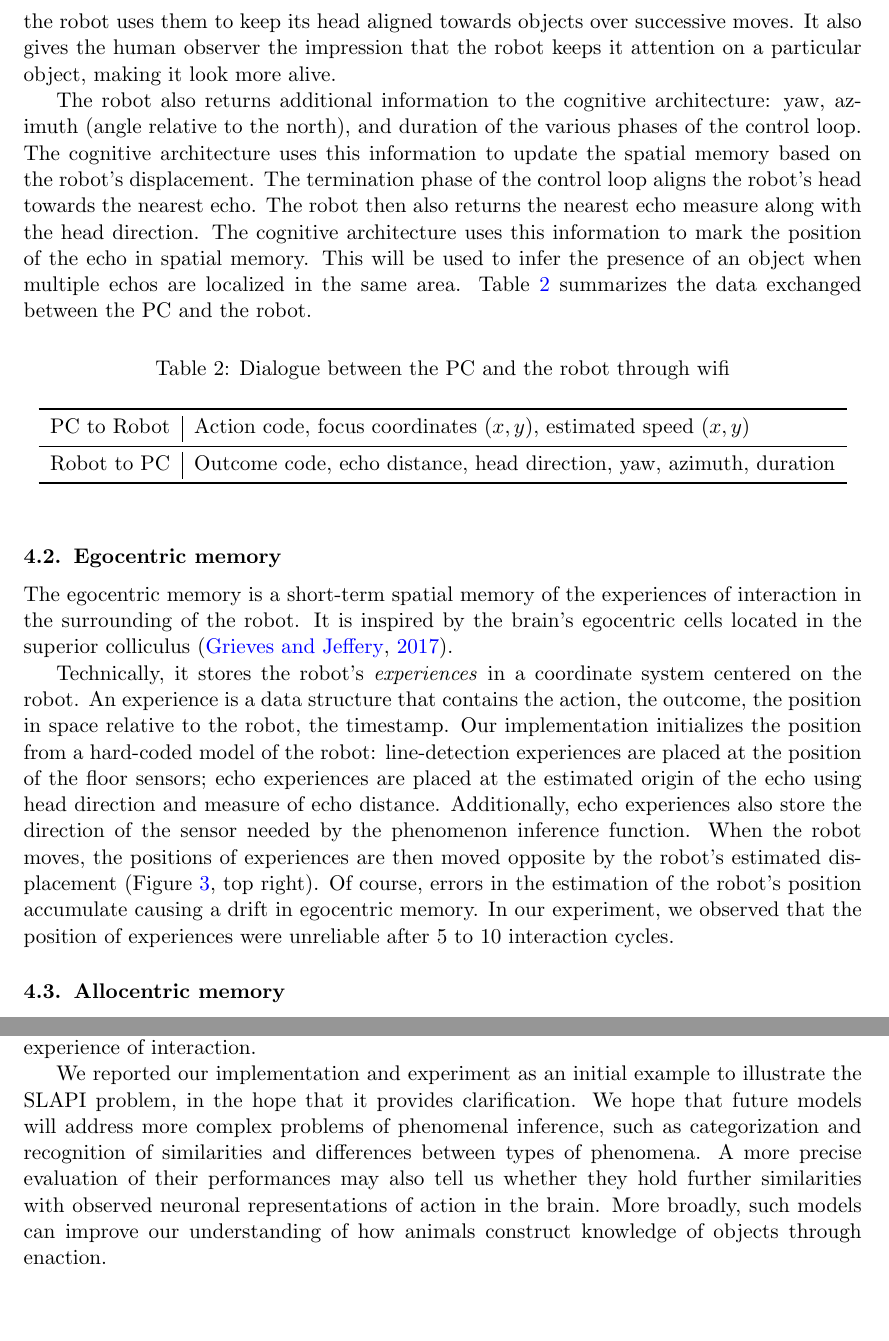
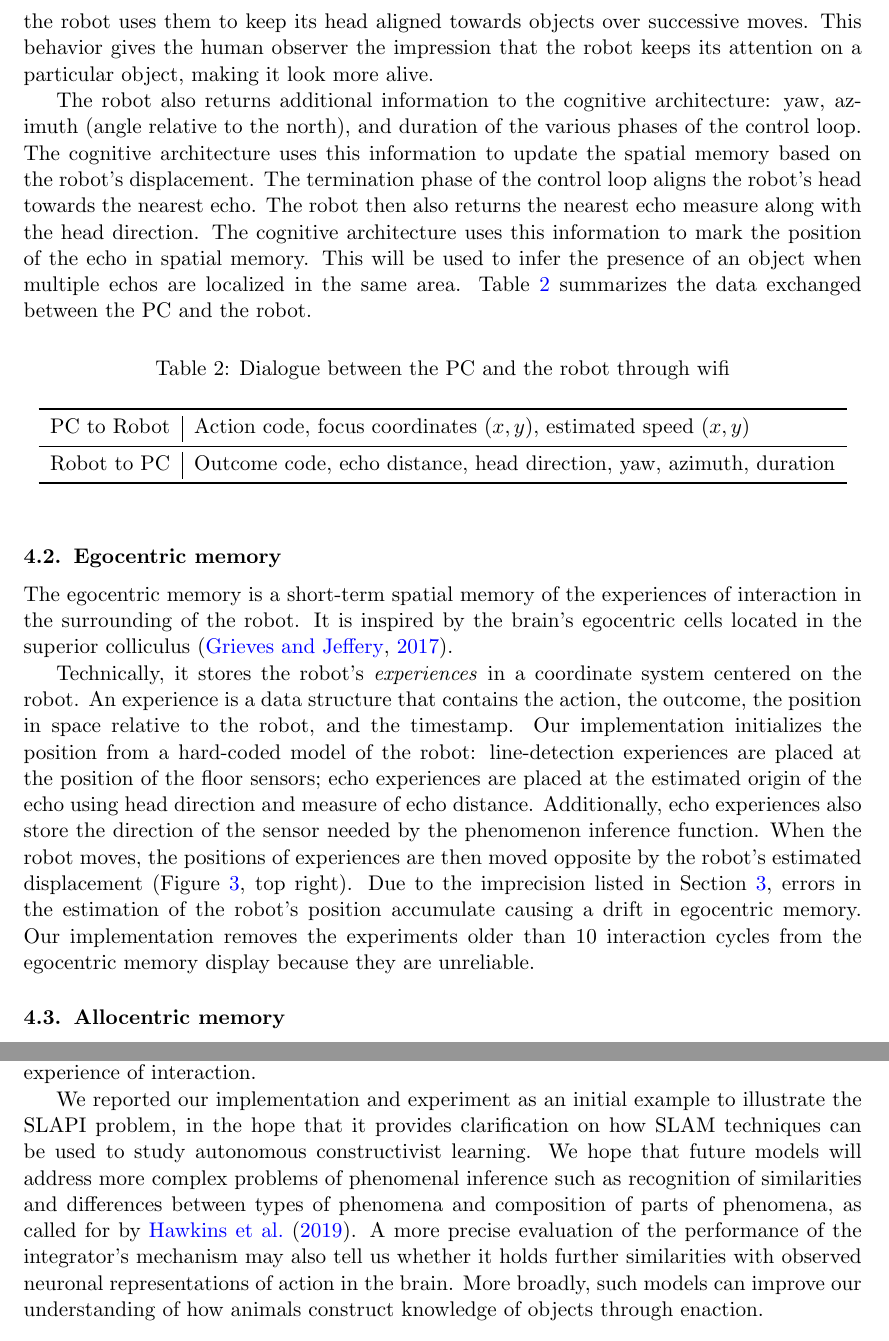
Before and after one commit to OlivierGeorgeon/Georgeon_IWSSL2022, a LaTeX paper (georgeon_IWSSL2022.tex): two parts of pages 6 and 10 of 12, joined at a grey line, cut so that both start at the same text, the shorter picture padded with empty space. Compiled offline with pdfLaTeX.

Commit message:
Address all comments from reviewers

```diff
--- a/georgeon_IWSSL2022.tex
+++ b/georgeon_IWSSL2022.tex
@@ -51,8 +51,8 @@
 
  % Two authors with the same address
   \author{\Name{Olivier L. Georgeon}\textsuperscript{1} \Email{ogeorgeon@univ-catholyon.fr}\\
-  \Name{Juan R. Vidal}\textsuperscript{2} \Email{jvidal@univ-catholyon.fr}\\
-  \addr \textsuperscript{1,2} UR CONFLUENCE: Sciences et Humanités (EA 1598), UCLy, Lyon Catholic University, France\\
+  \Name{Juan R. Vidal}\textsuperscript{1} \Email{jvidal@univ-catholyon.fr}\\
+  \addr \textsuperscript{1} UR CONFLUENCE: Sciences et Humanités (EA 1598), UCLy, Lyon Catholic University, France\\
   \Name{Titouan Knockaert} \Email{titouan.knockaert@gmail.com}\\
   \addr Université Claude Bernard Lyon 1, LIRIS CNRS UMR5205, F-69622 Villeurbanne, France\\
   \Name{Paul Robertson} \Email{paulr@dollabs.com}\\
@@ -261,7 +261,7 @@ It has three possible termination conditions:
 
 Besides the action code, the cognitive architecture sends two more values to the robot: the coordinates of the focus point if any, and an estimated speed.
 As introduced in \sectionref{sec:experiment}, the robot uses them to keep its head aligned towards objects over successive moves.
-It also gives the human observer the impression that the robot keeps it attention on a particular object, making it look more alive.
+This behavior gives the human observer the impression that the robot keeps its attention on a particular object, making it look more alive.
 
 The robot also returns additional information to the cognitive architecture: yaw, azimuth (angle relative to the north), and duration of the various phases of the control loop.
 The cognitive architecture uses this information to update the spatial memory based on the robot's displacement.
@@ -293,12 +293,12 @@ The egocentric memory is a short-term spatial memory of the experiences of inter
 It is inspired by the brain's egocentric cells located in the superior colliculus \citep{grieves_representation_2017}.
 
 Technically, it stores the robot's \textit{experiences} in a coordinate system centered on the robot.
-An experience is a data structure that contains the action, the outcome, the position in space relative to the robot, the timestamp.
+An experience is a data structure that contains the action, the outcome, the position in space relative to the robot, and the timestamp.
 Our implementation initializes the position from a hard-coded model of the robot: line-detection experiences are placed at the position of the floor sensors; echo experiences are placed at the estimated origin of the echo using head direction and measure of echo distance.
 Additionally, echo experiences also store the direction of the sensor needed by the phenomenon inference function.
 When the robot moves, the positions of experiences are then moved opposite by the robot's estimated displacement (\figureref{fig:architecture}, top right).
-Of course, errors in the estimation of the robot's position accumulate causing a drift in egocentric memory.
-In our experiment, we observed that the position of experiences were unreliable after 5 to 10 interaction cycles.
+Due to the imprecision listed in \sectionref{sec:experiment}, errors in the estimation of the robot's position accumulate causing a drift in egocentric memory.
+Our implementation removes the experiments older than 10 interaction cycles from the egocentric memory display because they are unreliable.
 
 
 \subsection{Allocentric memory}
@@ -434,9 +433,9 @@ These arguments go back to Kant, who claimed that the world ``in itself'' is unk
 If we trust these arguments, we can expect SLAPI algorithms to also bring value to agents that have rich sensors.
 They could endow such agents with more autonomy in the way they construct their own knowledge of the world, and keep this knowledge grounded in their individual experience of interaction.
 
-We reported our implementation and experiment as an initial example to illustrate the SLAPI problem, in the hope that it provides clarification.
-We hope that future models will address more complex problems of phenomenal inference, such as categorization and recognition of similarities and differences between types of phenomena.
-A more precise evaluation of their performances may also tell us whether they hold further similarities with observed neuronal representations of action in the brain.
+We reported our implementation and experiment as an initial example to illustrate the SLAPI problem, in the hope that it provides clarification on how SLAM techniques can be used to study autonomous constructivist learning.
+We hope that future models will address more complex problems of phenomenal inference such as recognition of similarities and differences between types of phenomena and composition of parts of phenomena, as called for by \cite{hawkins_framework_2019}.
+A more precise evaluation of the performance of the integrator's mechanism may also tell us whether it holds further similarities with observed neuronal representations of action in the brain.
 More broadly, such models can improve our understanding of how animals construct knowledge of objects through enaction.
 
 \acks{We thank Célia Vaz-Cerniglia, Brigitte Blanquet, and Robin Couture for their support to conduct the robotics experiment.}
```
Also changed, not shown: georgeon_IWSSL2022.pdf, georgeon_IWSSL2022.tex (15 more changed lines).
